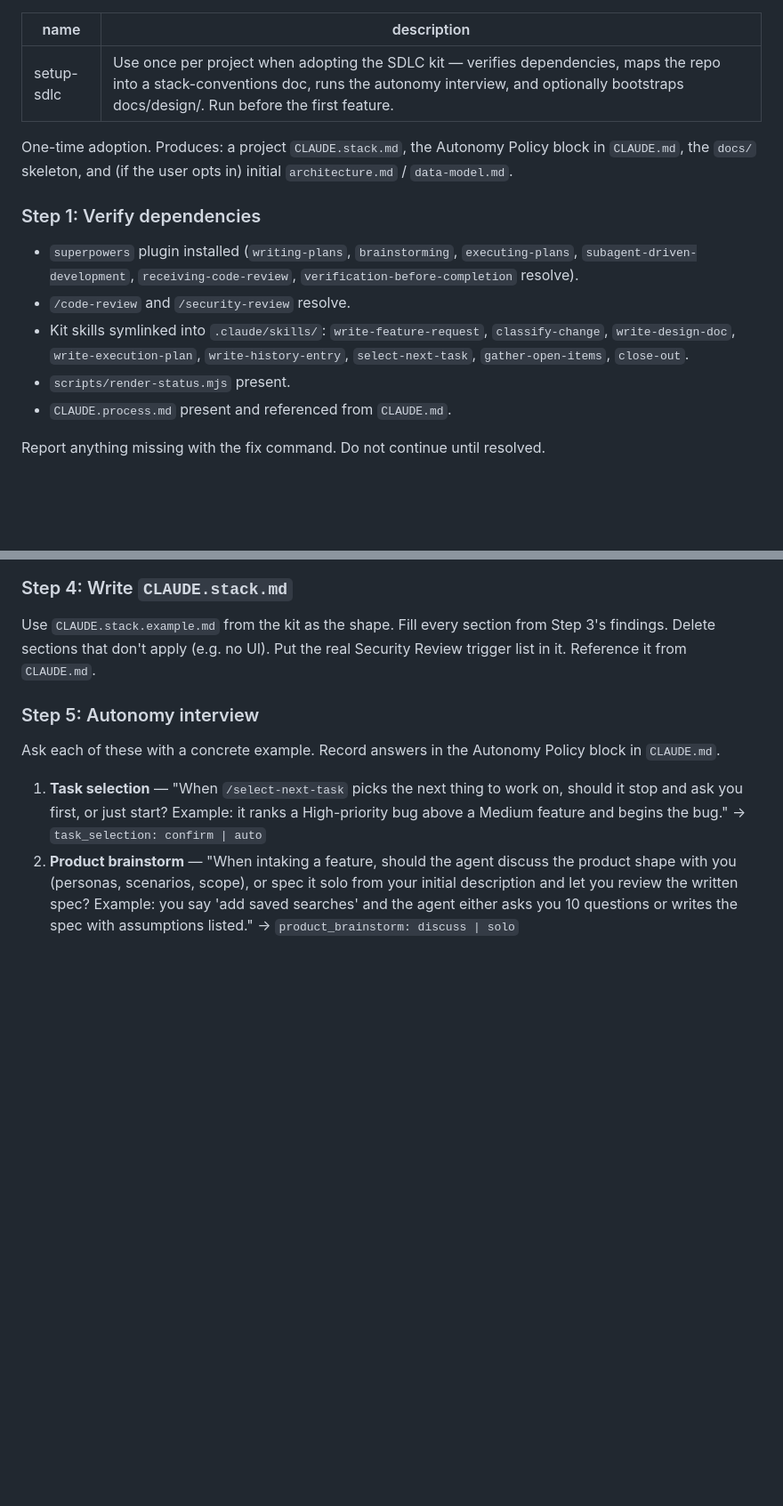
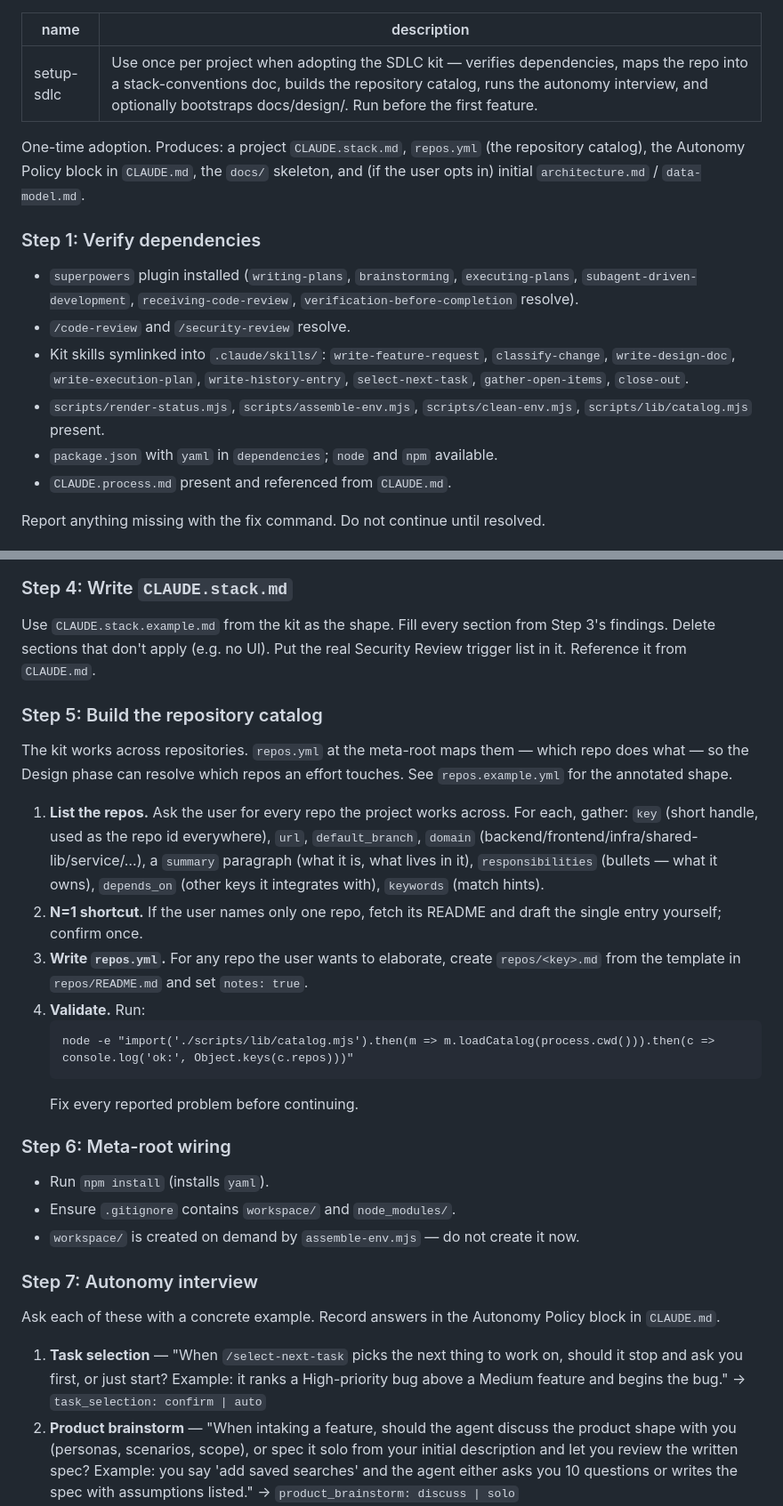
Before and after one commit to lidorl/sdlskills, a Markdown page: skills/setup-sdlc/SKILL.md, 2 parts joined by grey strips. Shown at 89% size. GitHub-like rendering; blank space fills up the shorter version.

Commit message:
feat(setup-sdlc): build the repository catalog

````diff
--- a/skills/setup-sdlc/SKILL.md
+++ b/skills/setup-sdlc/SKILL.md
@@ -1,16 +1,17 @@
 ---
 name: setup-sdlc
-description: Use once per project when adopting the SDLC kit — verifies dependencies, maps the repo into a stack-conventions doc, runs the autonomy interview, and optionally bootstraps docs/design/. Run before the first feature.
+description: Use once per project when adopting the SDLC kit — verifies dependencies, maps the repo into a stack-conventions doc, builds the repository catalog, runs the autonomy interview, and optionally bootstraps docs/design/. Run before the first feature.
 ---
 
-One-time adoption. Produces: a project `CLAUDE.stack.md`, the Autonomy Policy block in `CLAUDE.md`, the `docs/` skeleton, and (if the user opts in) initial `architecture.md` / `data-model.md`.
+One-time adoption. Produces: a project `CLAUDE.stack.md`, `repos.yml` (the repository catalog), the Autonomy Policy block in `CLAUDE.md`, the `docs/` skeleton, and (if the user opts in) initial `architecture.md` / `data-model.md`.
 
 ### Step 1: Verify dependencies
 
 - `superpowers` plugin installed (`writing-plans`, `brainstorming`, `executing-plans`, `subagent-driven-development`, `receiving-code-review`, `verification-before-completion` resolve).
 - `/code-review` and `/security-review` resolve.
 - Kit skills symlinked into `.claude/skills/`: `write-feature-request`, `classify-change`, `write-design-doc`, `write-execution-plan`, `write-history-entry`, `select-next-task`, `gather-open-items`, `close-out`.
-- `scripts/render-status.mjs` present.
+- `scripts/render-status.mjs`, `scripts/assemble-env.mjs`, `scripts/clean-env.mjs`, `scripts/lib/catalog.mjs` present.
+- `package.json` with `yaml` in `dependencies`; `node` and `npm` available.
 - `CLAUDE.process.md` present and referenced from `CLAUDE.md`.
 
 Report anything missing with the fix command. Do not continue until resolved.
@@ -40,7 +41,26 @@ Build an accurate picture of the codebase — this feeds the stack doc and the b
 
 Use `CLAUDE.stack.example.md` from the kit as the shape. Fill every section from Step 3's findings. Delete sections that don't apply (e.g. no UI). Put the real Security Review trigger list in it. Reference it from `CLAUDE.md`.
 
-### Step 5: Autonomy interview
+### Step 5: Build the repository catalog
+
+The kit works across repositories. `repos.yml` at the meta-root maps them — which repo does what — so the Design phase can resolve which repos an effort touches. See `repos.example.yml` for the annotated shape.
+
+1. **List the repos.** Ask the user for every repo the project works across. For each, gather: `key` (short handle, used as the repo id everywhere), `url`, `default_branch`, `domain` (backend/frontend/infra/shared-lib/service/…), a `summary` paragraph (what it is, what lives in it), `responsibilities` (bullets — what it owns), `depends_on` (other keys it integrates with), `keywords` (match hints).
+2. **N=1 shortcut.** If the user names only one repo, fetch its README and draft the single entry yourself; confirm once.
+3. **Write `repos.yml`.** For any repo the user wants to elaborate, create `repos/<key>.md` from the template in `repos/README.md` and set `notes: true`.
+4. **Validate.** Run:
+   ```
+   node -e "import('./scripts/lib/catalog.mjs').then(m => m.loadCatalog(process.cwd())).then(c => console.log('ok:', Object.keys(c.repos)))"
+   ```
+   Fix every reported problem before continuing.
+
+### Step 6: Meta-root wiring
+
+- Run `npm install` (installs `yaml`).
+- Ensure `.gitignore` contains `workspace/` and `node_modules/`.
+- `workspace/` is created on demand by `assemble-env.mjs` — do not create it now.
+
+### Step 7: Autonomy interview
 
 Ask each of these with a concrete example. Record answers in the Autonomy Policy block in `CLAUDE.md`.
 
````
Also changed, not shown: other parts of skills/setup-sdlc/SKILL.md (+4 -3 lines).
